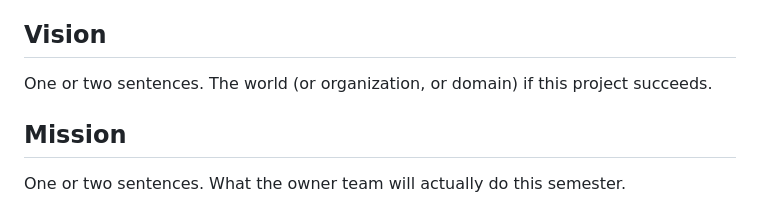
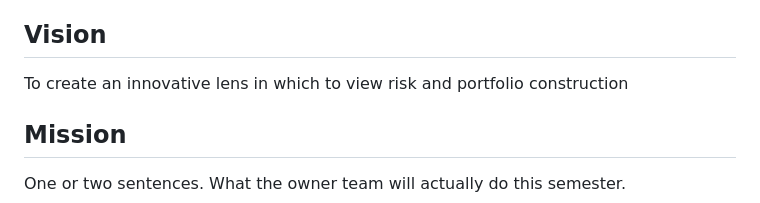
Before and after one commit to DaneHerrin/data510--Quant-Back-Testing-, a Markdown page: CHARTER.md, the part around the change. GitHub-like rendering.

Commit message:
Revise vision statement in CHARTER.md
Updated the vision statement to reflect the project's goal.

```diff
--- a/CHARTER.md
+++ b/CHARTER.md
@@ -22,7 +22,7 @@
 
 ## Vision
 
-One or two sentences. The world (or organization, or domain) if this project succeeds.
+To create an innovative lens in which to view risk and portfolio construction
 
 ## Mission
 
```
